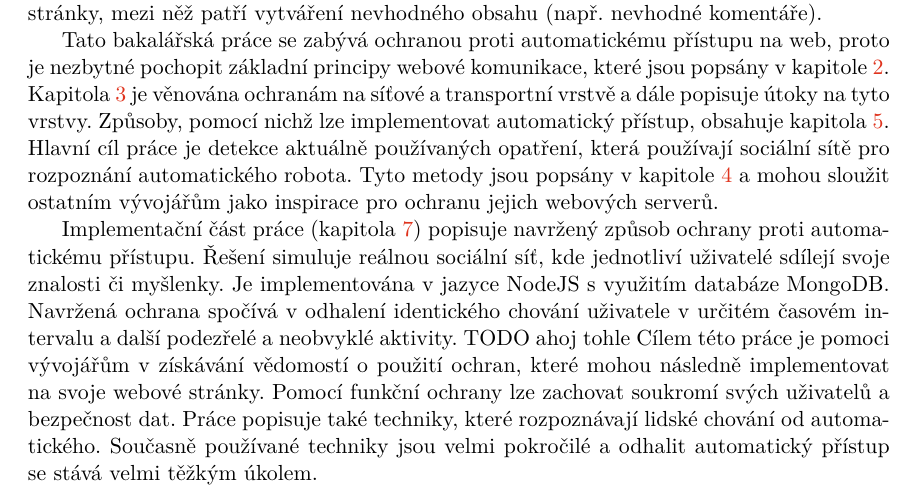
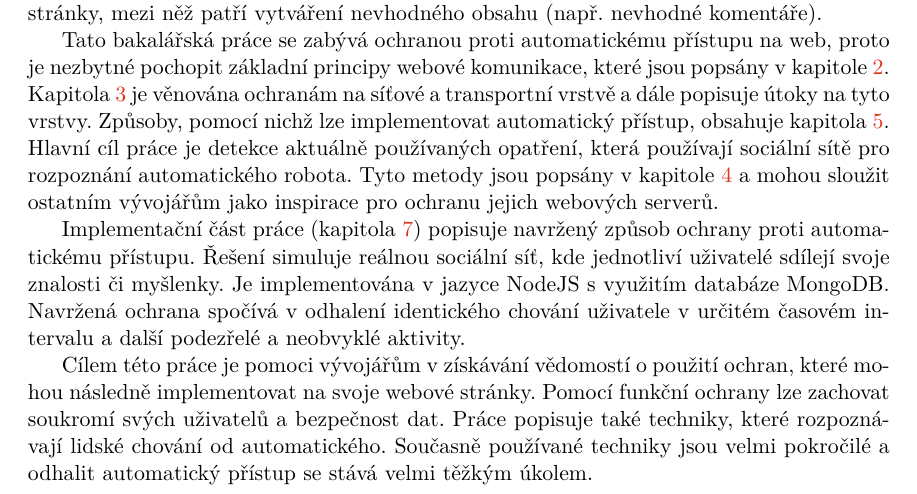
Before and after one commit to radimzitka/BP-Documents, a LaTeX thesis (projekt.tex, which reads projekt-01-kapitoly-chapters.tex): part of page 7 of 52, cut so that both start at the same text. Compiled offline with pdfLaTeX.

Commit message:
Deleted trial TODO

```diff
--- a/projekt-01-kapitoly-chapters.tex
+++ b/projekt-01-kapitoly-chapters.tex
@@ -8,7 +8,7 @@ Automatický přístup na sociální sítě je způsob přístupu na webové str
 Tato bakalářská práce se zabývá ochranou proti automatickému přístupu na web, proto je nezbytné pochopit základní principy webové komunikace, které jsou popsány v kapitole~\ref{chap:web_communication}. Kapitola~\ref{chap:network_protection} je věnována ochranám na síťové a transportní vrstvě a dále popisuje útoky na tyto vrstvy. Způsoby, pomocí nichž lze implementovat automatický přístup, obsahuje kapitola~\ref{chap:auto_approach_to_web}. Hlavní cíl práce je detekce aktuálně používaných opatření, která používají sociální sítě pro rozpoznání automatického robota. Tyto metody jsou popsány v~kapitole~\ref{chap:application_firewall} a mohou sloužit ostatním vývojářům jako inspirace pro ochranu jejich webových serverů.
 
 Implementační část práce (kapitola~\ref{chap:proposal_of_solution}) popisuje navržený způsob ochrany proti automatickému přístupu. Řešení simuluje reálnou sociální síť, kde jednotliví uživatelé sdílejí svoje znalosti či myšlenky. Je implementována v~jazyce NodeJS s~využitím databáze MongoDB. Navržená ochrana spočívá v~odhalení identického chování uživatele v~určitém časovém intervalu a~další podezřelé a~neobvyklé aktivity.
-TODO ahoj tohle
+
 Cílem této práce je pomoci vývojářům v získávání vědomostí o použití ochran, které mohou následně implementovat na svoje webové stránky. Pomocí funkční ochrany lze zachovat soukromí svých uživatelů a bezpečnost dat. Práce popisuje také techniky, které rozpoznávají lidské chování od automatického. Současně používané techniky jsou velmi pokročilé a odhalit automatický přístup se stává velmi těžkým úkolem.
 
 \chapter{Webová komunikace}
```
